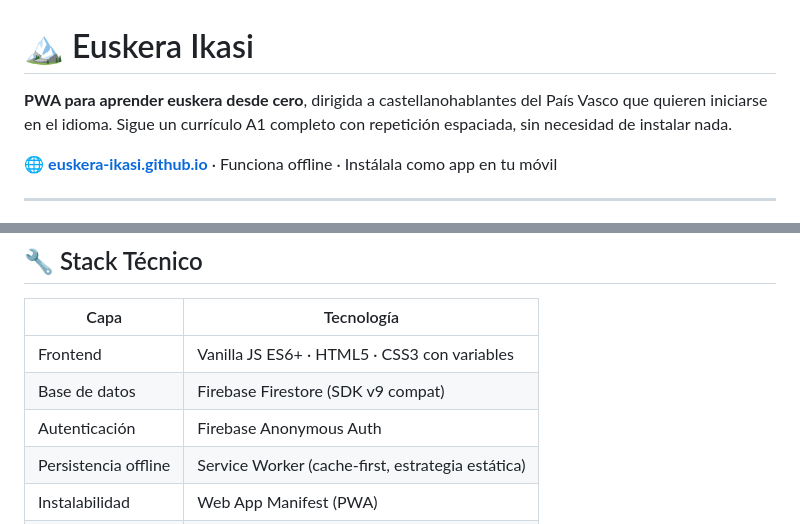
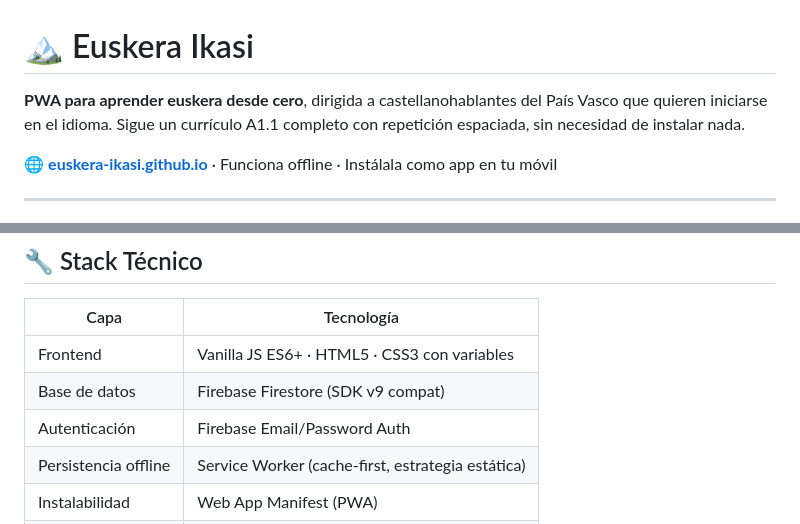
Before and after one commit to spiffrgr/euskera, a Markdown page: README.md, 2 parts joined by grey strips. Drawn GitHub-style.

```diff
--- a/README.md
+++ b/README.md
@@ -1,6 +1,6 @@
 # 🏔️ Euskera Ikasi
 
-**PWA para aprender euskera desde cero**, dirigida a castellanohablantes del País Vasco que quieren iniciarse en el idioma. Sigue un currículo A1 completo con repetición espaciada, sin necesidad de instalar nada.
+**PWA para aprender euskera desde cero**, dirigida a castellanohablantes del País Vasco que quieren iniciarse en el idioma. Sigue un currículo A1.1 completo con repetición espaciada, sin necesidad de instalar nada.
 
 🌐 **[euskera-ikasi.github.io](https://spiffrgr.github.io/euskera)** · Funciona offline · Instálala como app en tu móvil
 
@@ -25,7 +25,7 @@ La filosofía es **grammar-first**: cada lección empieza explicando la gramáti
 |------|-----------|
 | Frontend | Vanilla JS ES6+ · HTML5 · CSS3 con variables |
 | Base de datos | Firebase Firestore (SDK v9 compat) |
-| Autenticación | Firebase Anonymous Auth |
+| Autenticación | Firebase Email/Password Auth |
 | Persistencia offline | Service Worker (cache-first, estrategia estática) |
 | Instalabilidad | Web App Manifest (PWA) |
 | Despliegue | GitHub Pages (ficheros estáticos, sin servidor) |
```
Also changed, not shown: other parts of README.md (+34 -24 lines).
